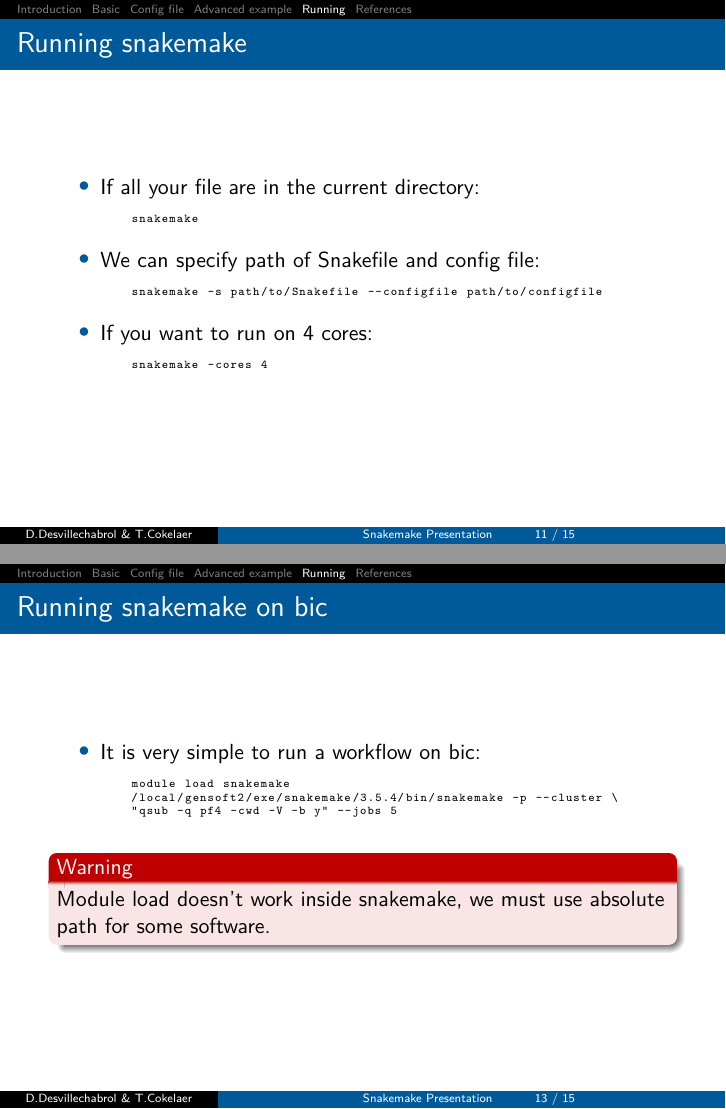
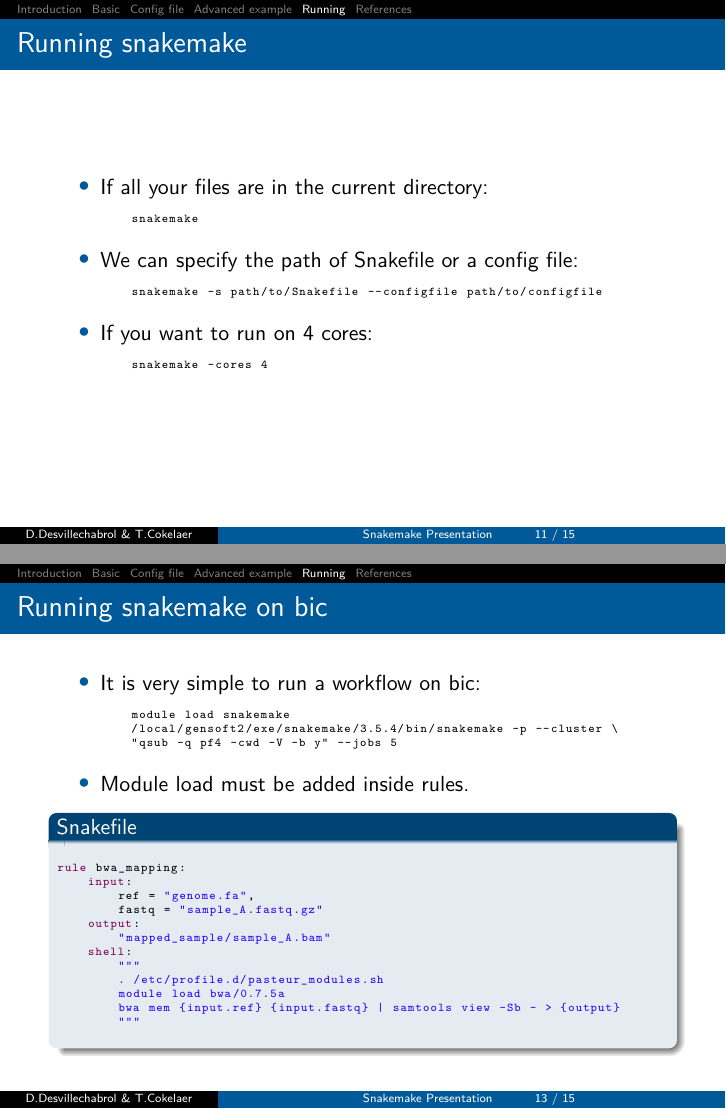
Before and after one commit to sequana/presentations, LaTeX slides (snakemake/slides.tex): pages 13 and 15 of 17, joined at a grey line. Compiled offline with pdfLaTeX.

Commit message:
Update slides for snakemake

```diff
--- a/snakemake/diapo_snakemake.tex
+++ b/snakemake/slides.tex
@@ -94,7 +94,7 @@
 \title{Snakemake Presentation}
 \author[D.Desvillechabrol \& T.Cokelaer]{Dimitri Desvillechabrol and Thomas Cokelaer}
 \institute{Institut Pasteur}
-\date{March 23 2016}
+\date{March 22 2016}
 
 \begin{document}
 
@@ -349,11 +349,11 @@ rule vcf_filter:
 \begin{frame}[fragile]
     \frametitle{Running snakemake}
     \begin{itemize}
-        \item If all your file are in the current directory:
+        \item If all your files are in the current directory:
             \begin{lstlisting}[language=bash]
     snakemake
             \end{lstlisting}
-        \item We can specify path of Snakefile and config file:
+        \item We can specify the path of Snakefile or a config file:
             \begin{lstlisting}[language=bash]
     snakemake -s path/to/Snakefile --configfile path/to/configfile
             \end{lstlisting}
@@ -403,10 +403,24 @@ sample
     /local/gensoft2/exe/snakemake/3.5.4/bin/snakemake -p --cluster \
     "qsub -q pf4 -cwd -V -b y" --jobs 5
             \end{lstlisting}
+        \item Module load must be added inside rules.
     \end{itemize}
-    \begin{alertblock}{Warning}
-        Module load doesn't work inside snakemake, we must use absolute path for some software.
-    \end{alertblock}
+    \begin{block}{Snakefile}
+        \begin{lstlisting}
+rule bwa_mapping:
+    input:
+        ref = "genome.fa",
+        fastq = "sample_A.fastq.gz"
+    output:
+        "mapped_sample/sample_A.bam"
+    shell:
+        """
+        . /etc/profile.d/pasteur_modules.sh
+        module load bwa/0.7.5a
+        bwa mem {input.ref} {input.fastq} | samtools view -Sb - > {output}
+        """
+        \end{lstlisting}
+    \end{block}
 \end{frame}
 
 \begin{frame}[fragile]
```
Also changed, not shown: snakemake/slides.tex (4 more changed lines).
